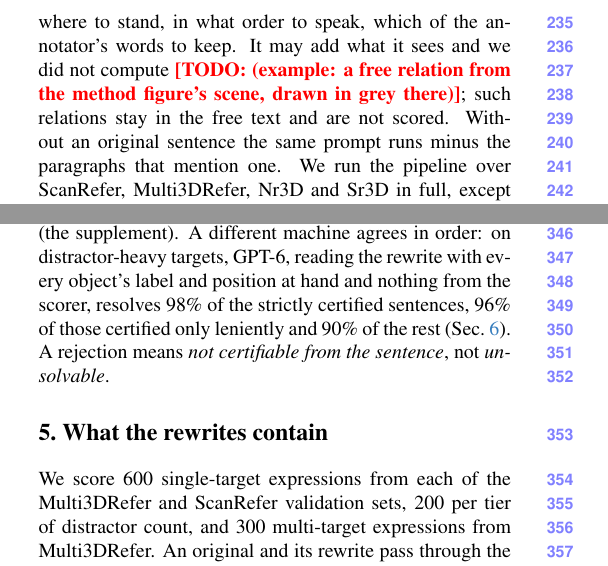
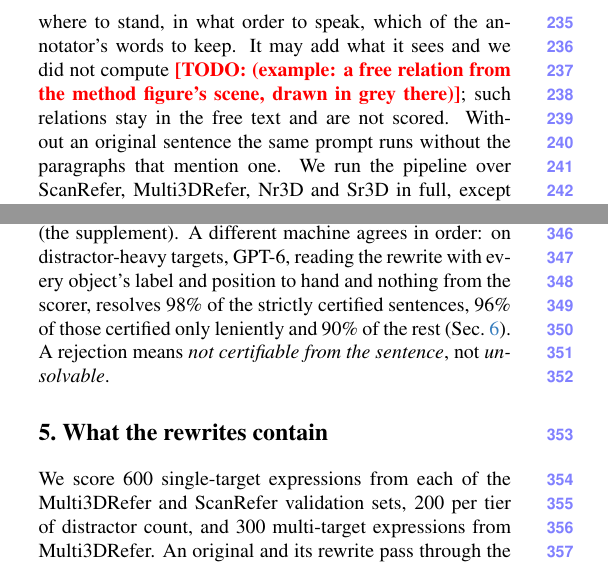
Before and after one commit to sujiez/Seshat-Star-paper, a LaTeX paper (main.tex, which reads sec/3_pipeline.tex, sec/4_scorer.tex): two parts of the columns of pages 4 and 5 of 7, joined at a grey line, cut so that both start at the same text. Compiled offline with pdfLaTeX.

Commit message:
British idiom: without (not minus), to hand, fall in the same band
Co-authored-by: Cursor <cursoragent@cursor.com>

```diff
--- a/sec/3_pipeline.tex
+++ b/sec/3_pipeline.tex
@@ -55,7 +55,7 @@ The choices are the writer's: which of a few dozen facts to use, where to stand,
 % scene0207_00_ann0_obj63 (/data/sujie/horus/_rerun/srval/m3d_rewrite.jsonl).  That target has NO same-class distractor, so the
 % scene cannot carry the method figure.  If the method figure's scene has a free relation in its rewrite, point to it here.
 It may add what it sees and we did not compute \TODO{(example: a free relation from the method figure's scene, drawn in grey there)}; such relations stay in the free text and are not scored.
-Without an original sentence the same prompt runs minus the paragraphs that mention one.
+Without an original sentence the same prompt runs without the paragraphs that mention one.
 We run the pipeline over ScanRefer, Multi3DRefer, Nr3D and Sr3D in full, except Multi3DRefer's zero-target entries.
 
 \paragraph{The writer obeys evidence; it does not weigh it.}
--- a/sec/4_scorer.tex
+++ b/sec/4_scorer.tex
@@ -62,6 +62,6 @@ People and scorer also order the sentences alike: human success falls as same-cl
 
 Checked predicate by predicate on the structures we define ourselves (rows, furniture faces, stacks), annotators agree with the verifier on \TODO{78}\% of the statements they could decide: \TODO{87}\% when a false statement is clearly false, \TODO{68}\% when it is a near miss, such as a seat off by one in a row (\supp{supp:human}).
 The verifier is more rigid than the eye at the boundary---false rejects over false accepts, which a lower bound wants; one such disagreement led us to correct its distance measure (\supp{supp:ruler}).
-A different machine agrees in order: on distractor-heavy targets, GPT-6, reading the rewrite with every object's label and position at hand and nothing from the scorer, resolves 98\% of the strictly certified sentences, 96\% of those certified only leniently and 90\% of the rest (\cref{sec:model}).
+A different machine agrees in order: on distractor-heavy targets, GPT-6, reading the rewrite with every object's label and position to hand and nothing from the scorer, resolves 98\% of the strictly certified sentences, 96\% of those certified only leniently and 90\% of the rest (\cref{sec:model}).
 A rejection means \emph{not certifiable from the sentence}, not \emph{unsolvable}.
 \input{tab/human}
```
Also changed, not shown: sec/2_related.tex (+1 -1 lines).
